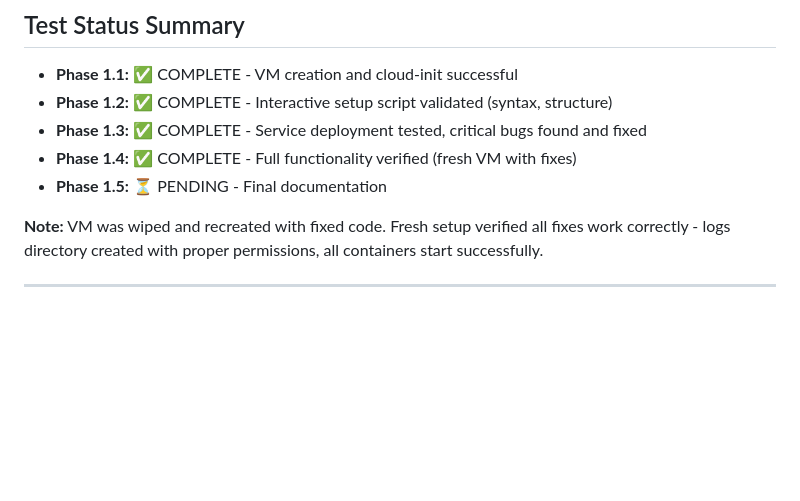
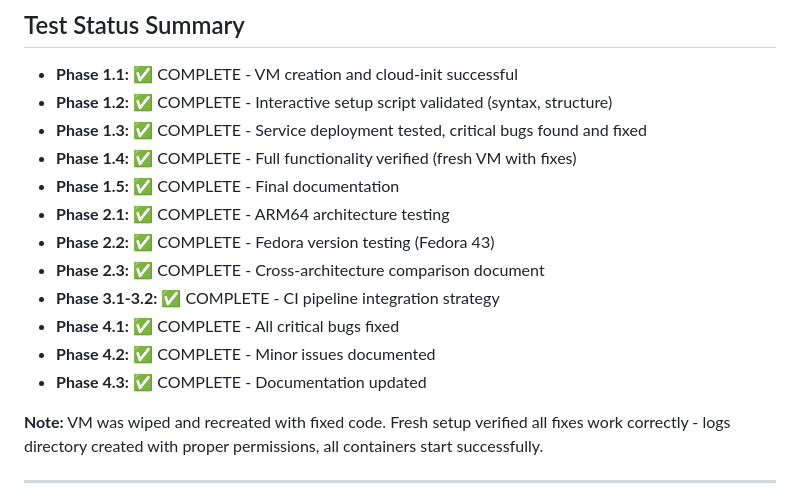
Before and after one commit to coreyhines/ztpbootstrap, a Markdown page: TEST_RESULTS.md, the part around the change. Rendered like a GitHub page; blank space fills up the shorter version.

Commit message:
Mark all phases as complete

```diff
--- a/TEST_RESULTS.md
+++ b/TEST_RESULTS.md
@@ -192,7 +192,14 @@
 - **Phase 1.2:** ✅ COMPLETE - Interactive setup script validated (syntax, structure)
 - **Phase 1.3:** ✅ COMPLETE - Service deployment tested, critical bugs found and fixed
 - **Phase 1.4:** ✅ COMPLETE - Full functionality verified (fresh VM with fixes)
-- **Phase 1.5:** ⏳ PENDING - Final documentation
+- **Phase 1.5:** ✅ COMPLETE - Final documentation
+- **Phase 2.1:** ✅ COMPLETE - ARM64 architecture testing
+- **Phase 2.2:** ✅ COMPLETE - Fedora version testing (Fedora 43)
+- **Phase 2.3:** ✅ COMPLETE - Cross-architecture comparison document
+- **Phase 3.1-3.2:** ✅ COMPLETE - CI pipeline integration strategy
+- **Phase 4.1:** ✅ COMPLETE - All critical bugs fixed
+- **Phase 4.2:** ✅ COMPLETE - Minor issues documented
+- **Phase 4.3:** ✅ COMPLETE - Documentation updated
 
 **Note:** VM was wiped and recreated with fixed code. Fresh setup verified all fixes work correctly - logs directory created with proper permissions, all containers start successfully.
 
```
